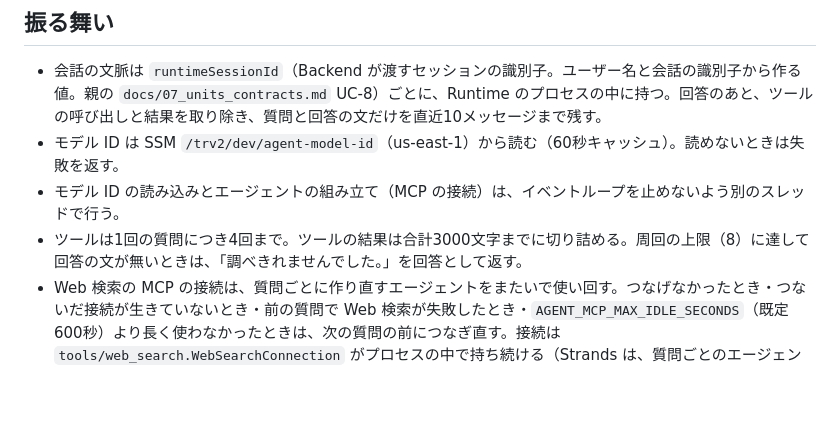
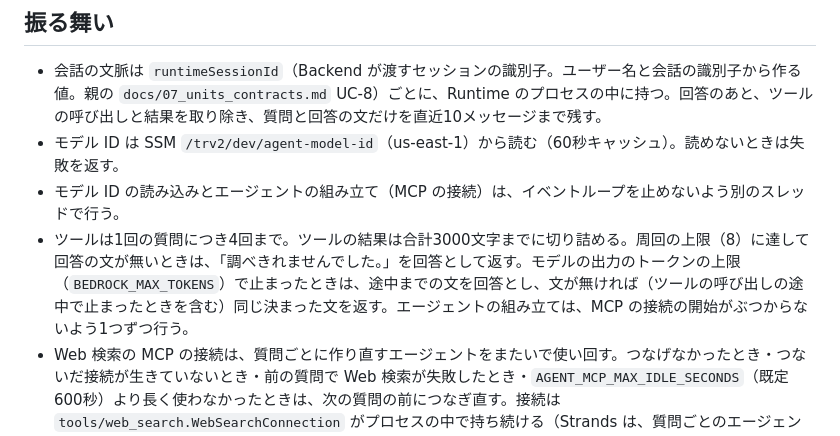
Before and after one commit to h-akira/TouringProjectV2_Agent, a Markdown page: README.md, the part around the change. Rendered like a GitHub page; blank space fills up the shorter version.

Commit message:
docs: describe the answer at the output token cap and the one-at-a-time agent build in the README

```diff
--- a/README.md
+++ b/README.md
@@ -18,7 +18,7 @@ Backend から質問（プロンプトと数値の現在地）を受け、Web
 - 会話の文脈は `runtimeSessionId`（Backend が渡すセッションの識別子。ユーザー名と会話の識別子から作る値。親の `docs/07_units_contracts.md` UC-8）ごとに、Runtime のプロセスの中に持つ。回答のあと、ツールの呼び出しと結果を取り除き、質問と回答の文だけを直近10メッセージまで残す。
 - モデル ID は SSM `/trv2/dev/agent-model-id`（us-east-1）から読む（60秒キャッシュ）。読めないときは失敗を返す。
 - モデル ID の読み込みとエージェントの組み立て（MCP の接続）は、イベントループを止めないよう別のスレッドで行う。
-- ツールは1回の質問につき4回まで。ツールの結果は合計3000文字までに切り詰める。周回の上限（8）に達して回答の文が無いときは、「調べきれませんでした。」を回答として返す。
+- ツールは1回の質問につき4回まで。ツールの結果は合計3000文字までに切り詰める。周回の上限（8）に達して回答の文が無いときは、「調べきれませんでした。」を回答として返す。モデルの出力のトークンの上限（`BEDROCK_MAX_TOKENS`）で止まったときは、途中までの文を回答とし、文が無ければ（ツールの呼び出しの途中で止まったときを含む）同じ決まった文を返す。エージェントの組み立ては、MCP の接続の開始がぶつからないよう1つずつ行う。
 - Web 検索の MCP の接続は、質問ごとに作り直すエージェントをまたいで使い回す。つなげなかったとき・つないだ接続が生きていないとき・前の質問で Web 検索が失敗したとき・`AGENT_MCP_MAX_IDLE_SECONDS`（既定600秒）より長く使わなかったときは、次の質問の前につなぎ直す。接続は `tools/web_search.WebSearchConnection` がプロセスの中で持ち続ける（Strands は、質問ごとのエージェントが捨てられると接続を止めるため）。つなぎ直しの判断は Strands の内部の名前（`_connection_failed`・`_tool_provider_started`・`_is_session_active`）を読むので、Strands の版を上げたら `tests/test_web_search.py` の本物の `MCPClient` のテストで確かめる。`AGENT_MCP_MAX_IDLE_SECONDS=0` にすると、質問ごとにつなぎ直す。
 - 応答は SSE で `text`・`tool`・`done`・`error` のイベントを返す（親の `docs/07_units_contracts.md` UC-8）。
 
```
Also changed, not shown: docs-parent/07_units_contracts.md (+1 -1 lines), docs-parent/08c_agent-design.md (+1 -1 lines).
